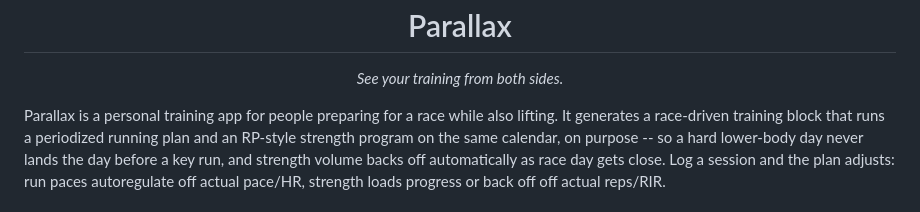
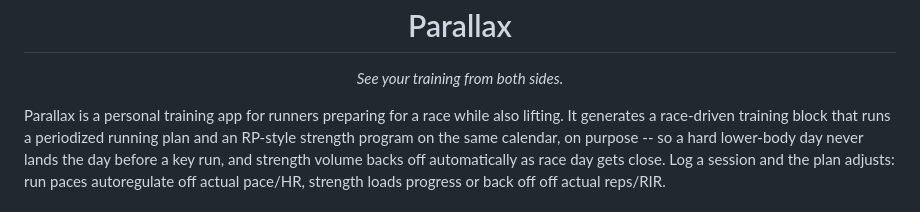
Before and after one commit to rdaswav/training_app, a Markdown page: README.md, the part around the change. Rendered like a GitHub page.

Commit message:
Clarify app focus on runners and lifting

```diff
--- a/README.md
+++ b/README.md
@@ -5,7 +5,7 @@
 <h1 align="center">Parallax</h1>
 <p align="center"><i>See your training from both sides.</i></p>
 
-Parallax is a personal training app for people preparing for a race while also lifting.
+Parallax is a personal training app for runners preparing for a race while also lifting.
 It generates a race-driven training block that runs a periodized running plan and an
 RP-style strength program on the same calendar, on purpose -- so a hard lower-body day
 never lands the day before a key run, and strength volume backs off automatically as
```
